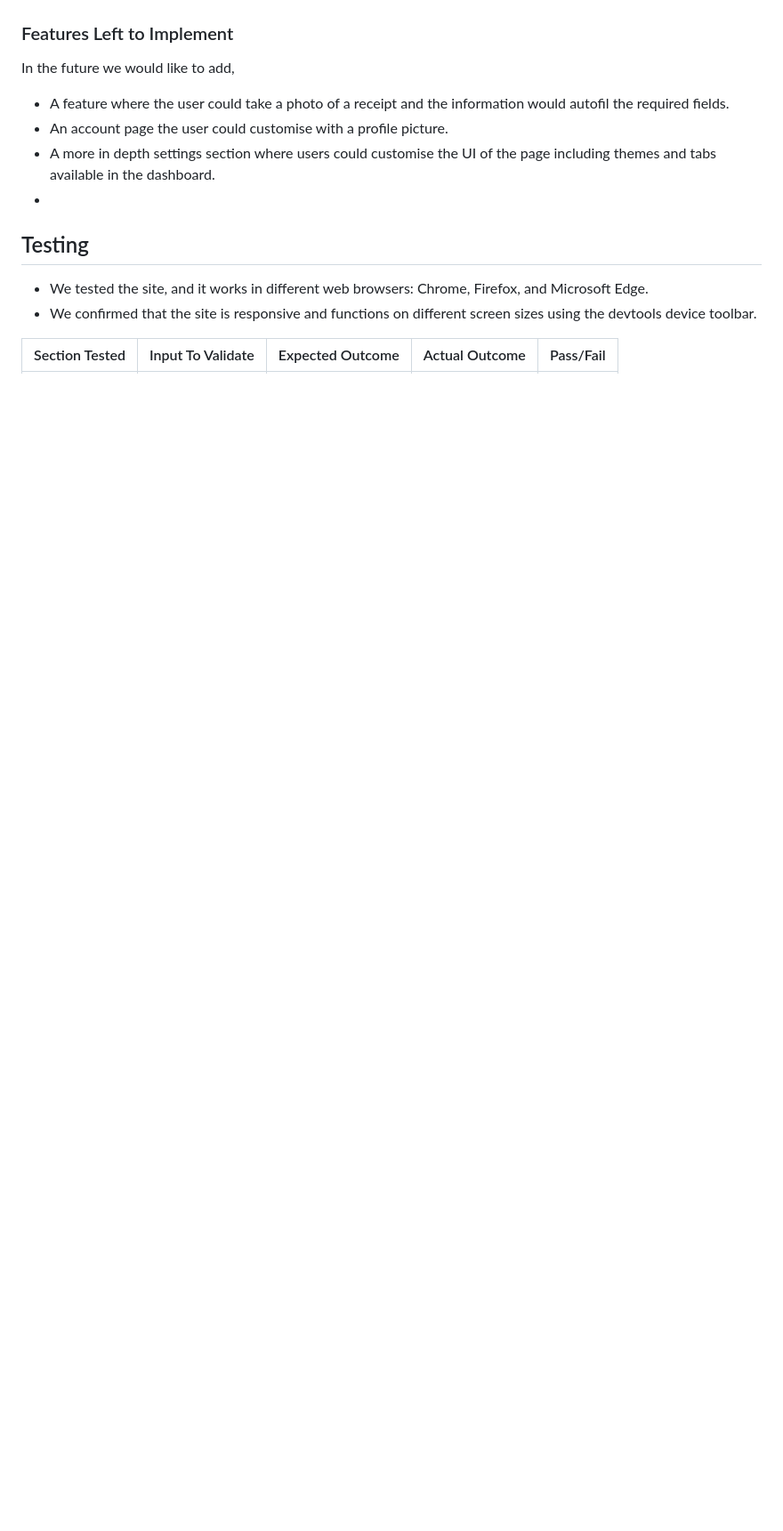
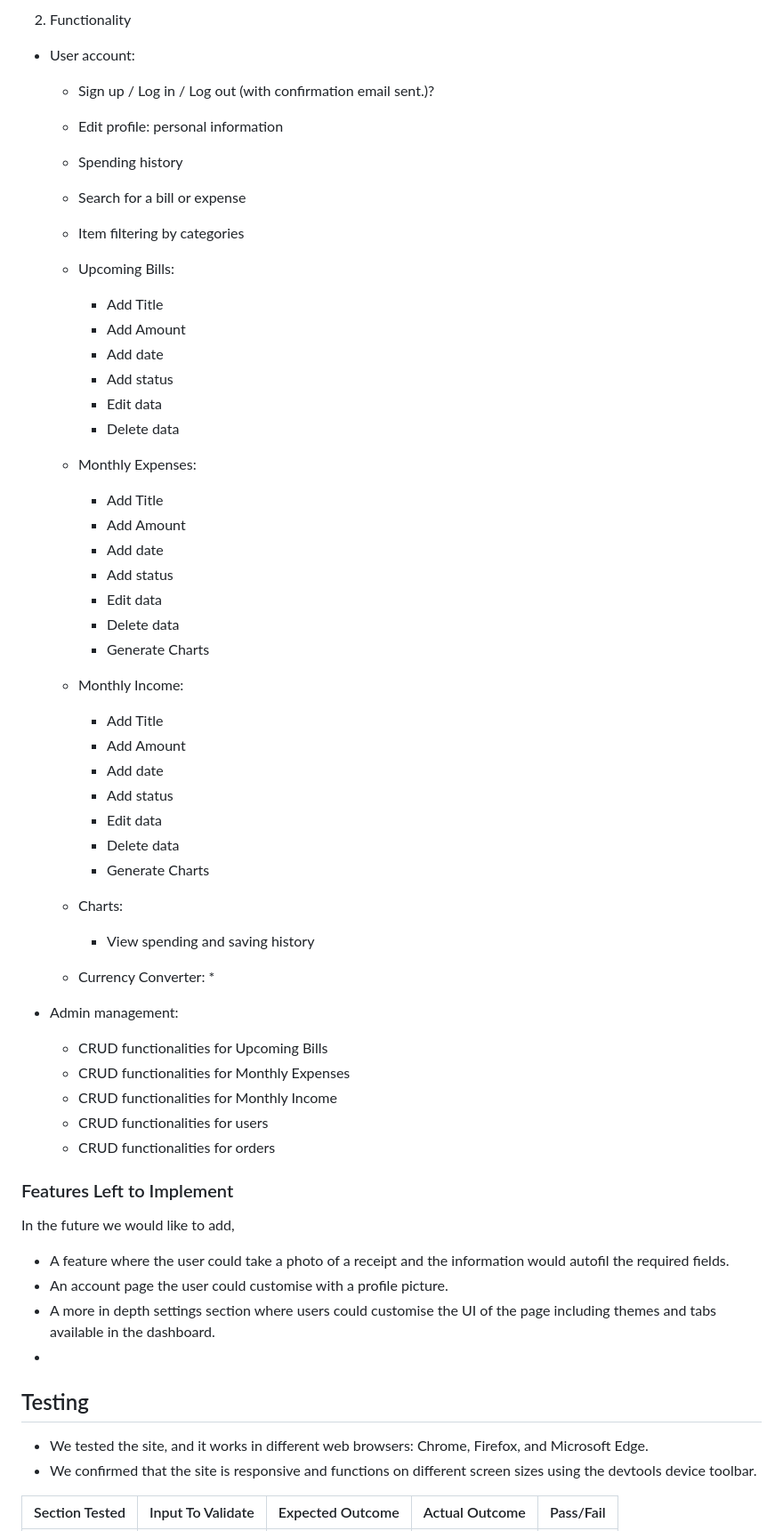
Before and after one commit to douglas86/january-hackathon-team8, a Markdown page: README.md, the part around the change printed below. Shown: that part at 89% size. Drawn GitHub-style; blank space fills up the shorter version.

Commit message:
updated features and technolgies uses sections

```diff
--- a/README.md
+++ b/README.md
@@ -156,4 +180,51 @@ The color pallette for the site was chosen because it matched the colour associa
 
+2. Functionality
+
+* User account:
+  * Sign up / Log in / Log out (with confirmation email sent.)?
+  * Edit profile: personal information
+  * Spending history
+  * Search for a bill or expense
+  * Item filtering by categories
+
+  * Upcoming Bills:
+    * Add Title
+    * Add Amount
+    * Add date
+    * Add status
+    * Edit data
+    * Delete data
+
+  * Monthly Expenses:
+    * Add Title
+    * Add Amount
+    * Add date
+    * Add status
+    * Edit data
+    * Delete data
+    * Generate Charts
+
+  * Monthly Income:
+    * Add Title
+    * Add Amount
+    * Add date
+    * Add status
+    * Edit data
+    * Delete data
+    * Generate Charts
+
+  * Charts:
+    * View spending and saving history
+
+  * Currency Converter:
+    *
+
+* Admin management:
+  * CRUD functionalities for Upcoming Bills
+  * CRUD functionalities for Monthly Expenses
+  * CRUD functionalities for Monthly Income
+  * CRUD functionalities for users
+  * CRUD functionalities for orders
 
 ### Features Left to Implement
 
```
Also changed, not shown: other parts of README.md (+29 -5 lines).
